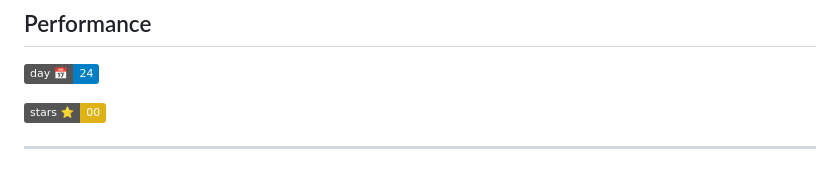
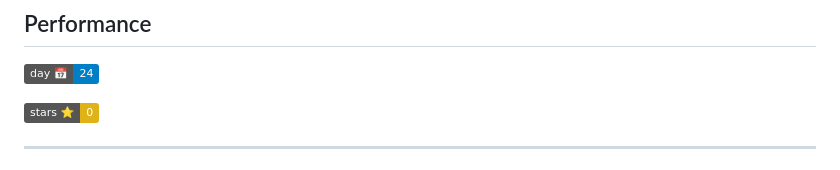
Before and after one commit to sergiorgiraldo/AdventOfCode2016, a Markdown page: README.md, the part around the change. GitHub-like rendering; badges without logos.

Commit message:
Update badges

```diff
--- a/README.md
+++ b/README.md
@@ -6,7 +6,7 @@ My solutions to [Advent of Code 2016](https://adventofcode.com/2016) done in Pyt
 
 ![](https://img.shields.io/badge/day%20📅-24-blue)
 
-![](https://img.shields.io/badge/stars%20⭐-00-yellow)
+![](https://img.shields.io/badge/stars%20⭐-0-yellow)
 
 ---
 
```
